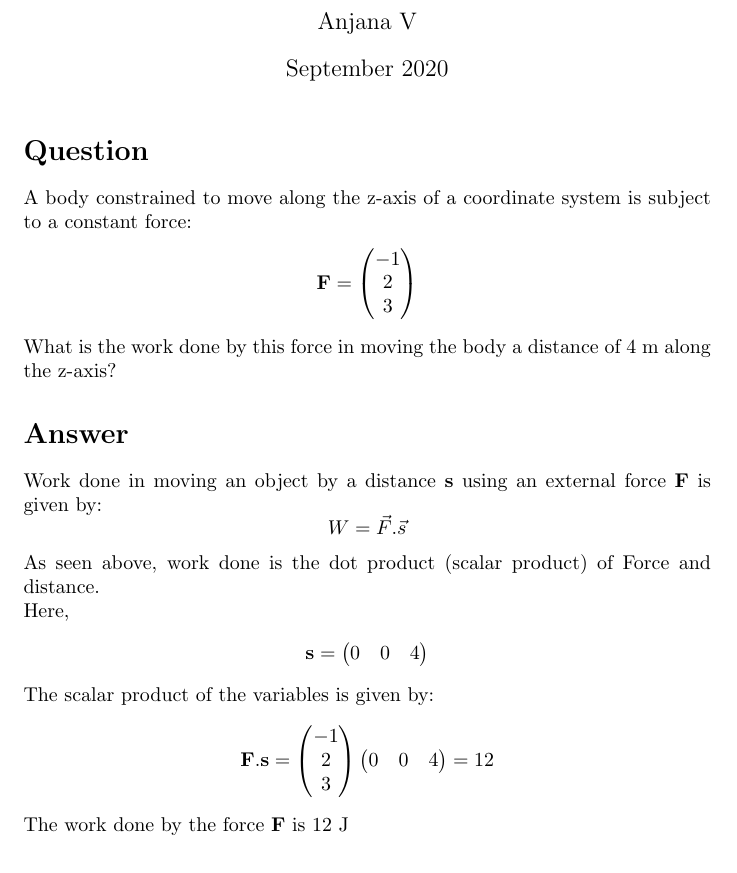
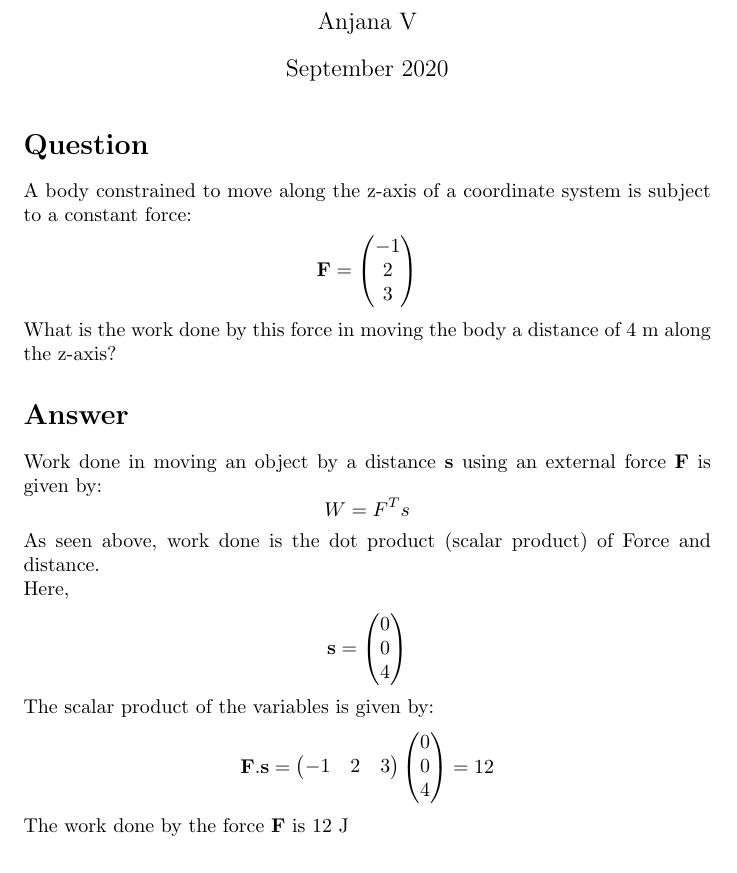
Before and after one commit to anjanavasudevan/grad_schoolwork, a LaTeX problem sheet (EE5609/Assignment1/latex/Assignment1.tex): part of the page, cut so that both start at the same text. Compiled offline with pdfLaTeX.

Commit message:
Update Assignment1.tex

```diff
--- a/EE5609/Assignment1/latex/Assignment1.tex
+++ b/EE5609/Assignment1/latex/Assignment1.tex
@@ -24,21 +24,23 @@ A body constrained to move along the z-axis of a coordinate system is subject to
 What is the work done by this force in moving the body a distance of 4 m along the z-axis?
 \section*{Answer}
 Work done in moving an object by a distance \textbf{s} using an external force \textbf{F} is given by:
-$$W=\vec{F} . \vec{s}$$
+$$W = \textbf{$F^Ts$}$$
 As seen above, work done is the dot product (scalar product) of Force and distance.
 \\Here,
 \begin{align*}
 \textbf{s}=\begin{pmatrix}
-0 & 0 & 4
+0\\
+0\\
+4
 \end{pmatrix}
 \end{align*}
 The scalar product of the variables is given by:
 $$\textbf{F}.\textbf{s} = \begin{pmatrix}
--1\\
-2\\
-3
+-1 & 2 & 3
 \end{pmatrix}\begin{pmatrix}
-0 & 0 & 4
+0\\
+0\\
+4
 \end{pmatrix}=12$$
 The work done by the force \textbf{F} is 12 J
 \section*{Links}
```
